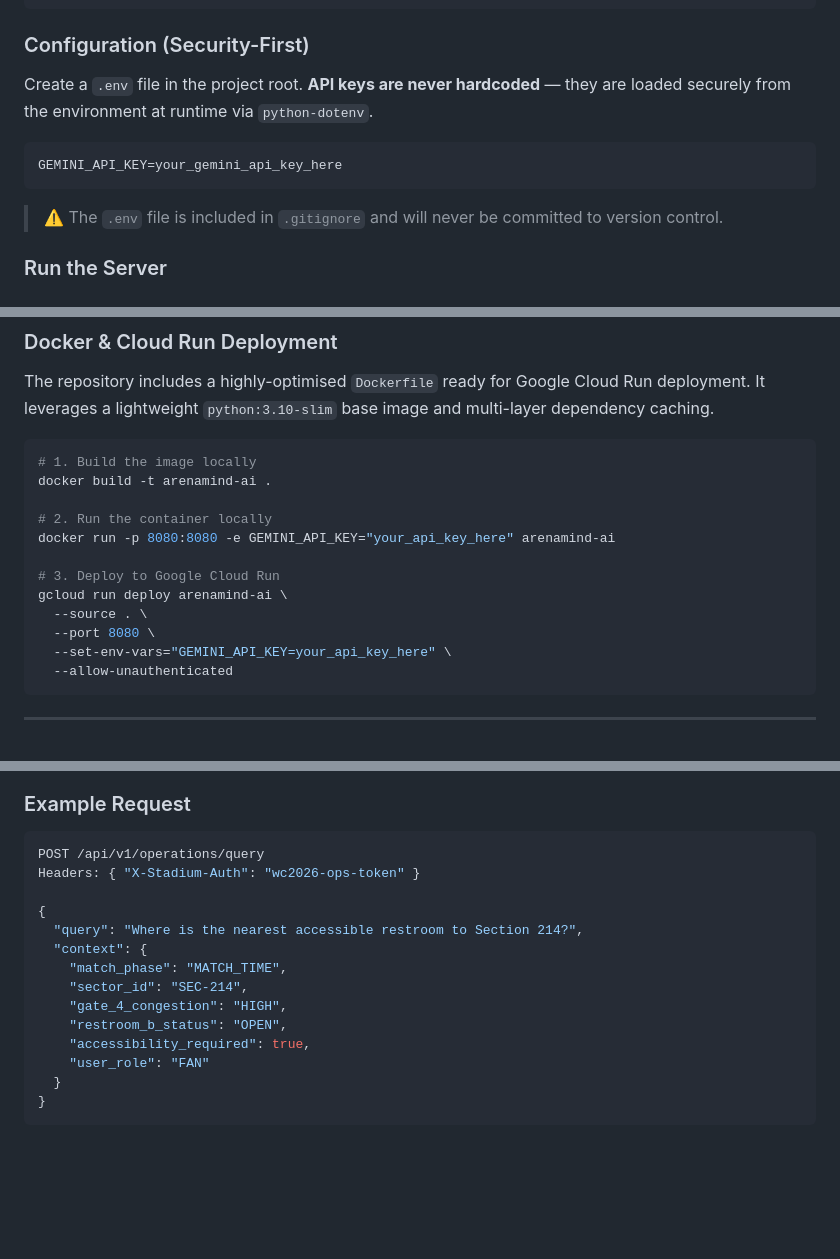
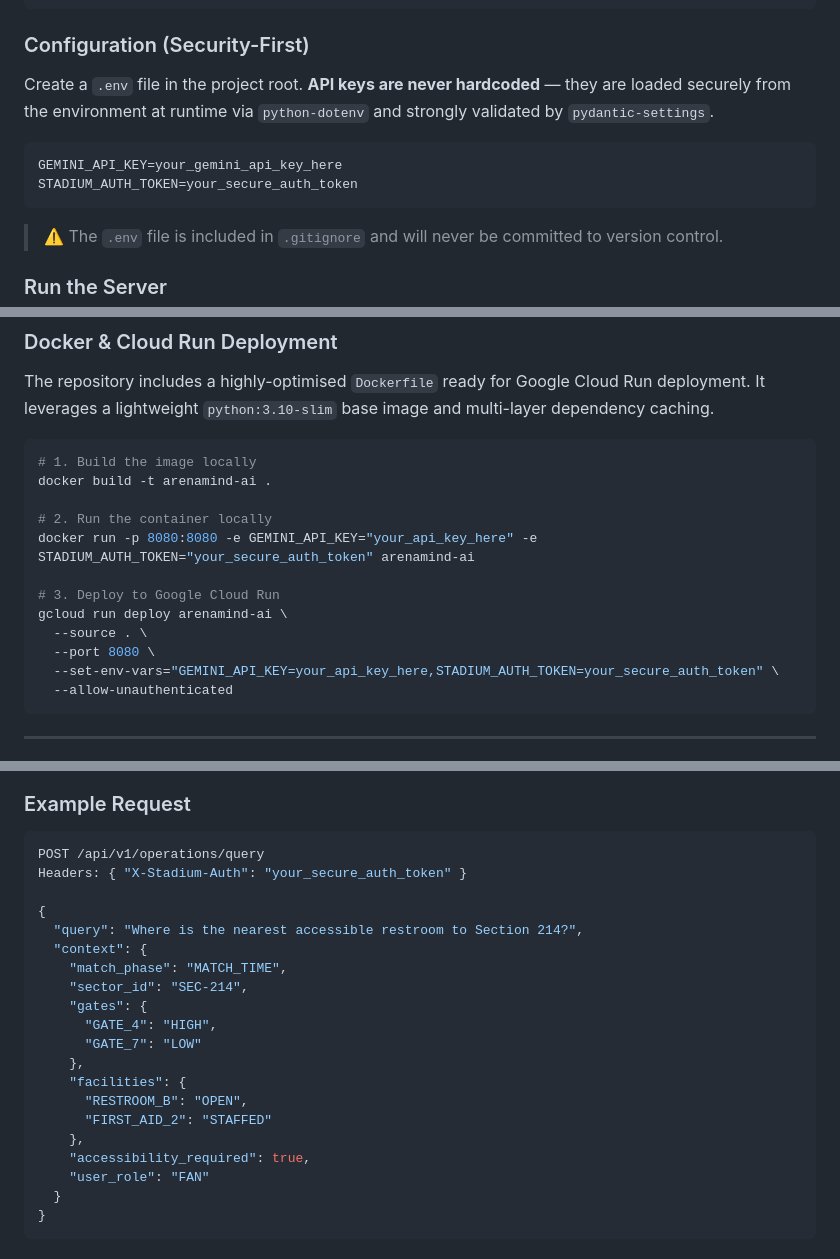
Before and after one commit to SayanModakDev/ArenaMind-AI, a Markdown page: README.md, 3 parts joined by grey strips. Drawn GitHub-style; blank space fills up the shorter version.

Commit message:
docs: update README with new telemetry schema, strict auth configs, and automated a11y testing

````diff
--- a/README.md
+++ b/README.md
@@ -135,10 +135,11 @@ pip install -r requirements.txt
 
 ### Configuration (Security-First)
 
-Create a `.env` file in the project root. **API keys are never hardcoded** — they are loaded securely from the environment at runtime via `python-dotenv`.
+Create a `.env` file in the project root. **API keys are never hardcoded** — they are loaded securely from the environment at runtime via `python-dotenv` and strongly validated by `pydantic-settings`.
 
 ```env
 GEMINI_API_KEY=your_gemini_api_key_here
+STADIUM_AUTH_TOKEN=your_secure_auth_token
 ```
 
 > ⚠️ The `.env` file is included in `.gitignore` and will never be committed to version control.
@@ -166,13 +167,13 @@ The repository includes a highly-optimised `Dockerfile` ready for Google Cloud R
 docker build -t arenamind-ai .
 
 # 2. Run the container locally
-docker run -p 8080:8080 -e GEMINI_API_KEY="your_api_key_here" arenamind-ai
+docker run -p 8080:8080 -e GEMINI_API_KEY="your_api_key_here" -e STADIUM_AUTH_TOKEN="your_secure_auth_token" arenamind-ai
 
 # 3. Deploy to Google Cloud Run
 gcloud run deploy arenamind-ai \
   --source . \
   --port 8080 \
-  --set-env-vars="GEMINI_API_KEY=your_api_key_here" \
+  --set-env-vars="GEMINI_API_KEY=your_api_key_here,STADIUM_AUTH_TOKEN=your_secure_auth_token" \
   --allow-unauthenticated
 ```
 
@@ -280,15 +282,21 @@ The following section maps each evaluation criterion to the specific implementat
 
 ```json
 POST /api/v1/operations/query
-Headers: { "X-Stadium-Auth": "wc2026-ops-token" }
+Headers: { "X-Stadium-Auth": "your_secure_auth_token" }
 
 {
   "query": "Where is the nearest accessible restroom to Section 214?",
   "context": {
     "match_phase": "MATCH_TIME",
     "sector_id": "SEC-214",
-    "gate_4_congestion": "HIGH",
-    "restroom_b_status": "OPEN",
+    "gates": {
+      "GATE_4": "HIGH",
+      "GATE_7": "LOW"
+    },
+    "facilities": {
+      "RESTROOM_B": "OPEN",
+      "FIRST_AID_2": "STAFFED"
+    },
     "accessibility_required": true,
     "user_role": "FAN"
   }
````
Also changed, not shown: other parts of README.md (+1 -0 lines).
